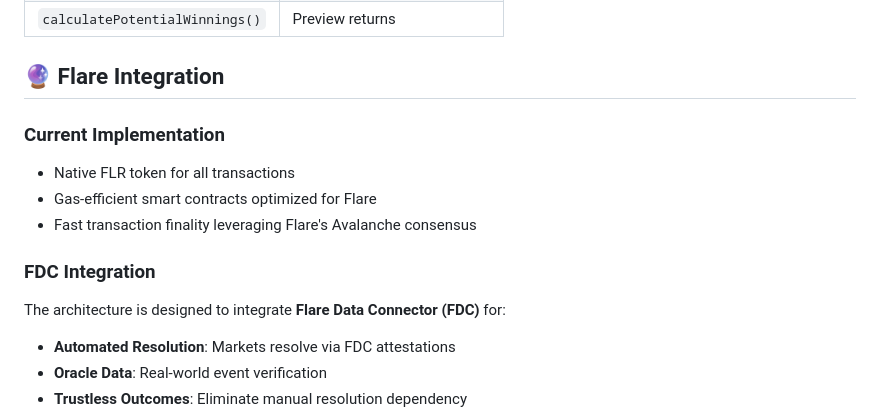
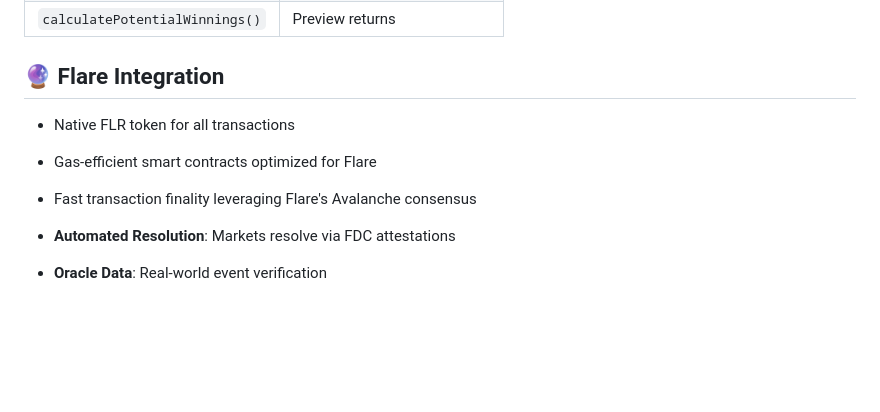
Before and after one commit to Tarun-k-Gupta/Prediction-market-Flare, a Markdown page: README.md, the part around the change. GitHub-like rendering; blank space fills up the shorter version.

```diff
--- a/README.md
+++ b/README.md
@@ -61,13 +61,10 @@ flare-prediction-market/
 
 ## 🔮 Flare Integration
 
-### Current Implementation
 - Native FLR token for all transactions
 - Gas-efficient smart contracts optimized for Flare
 - Fast transaction finality leveraging Flare's Avalanche consensus
 
-### FDC Integration
-The architecture is designed to integrate **Flare Data Connector (FDC)** for:
 - **Automated Resolution**: Markets resolve via FDC attestations
 - **Oracle Data**: Real-world event verification
 - **Trustless Outcomes**: Eliminate manual resolution dependency
```
